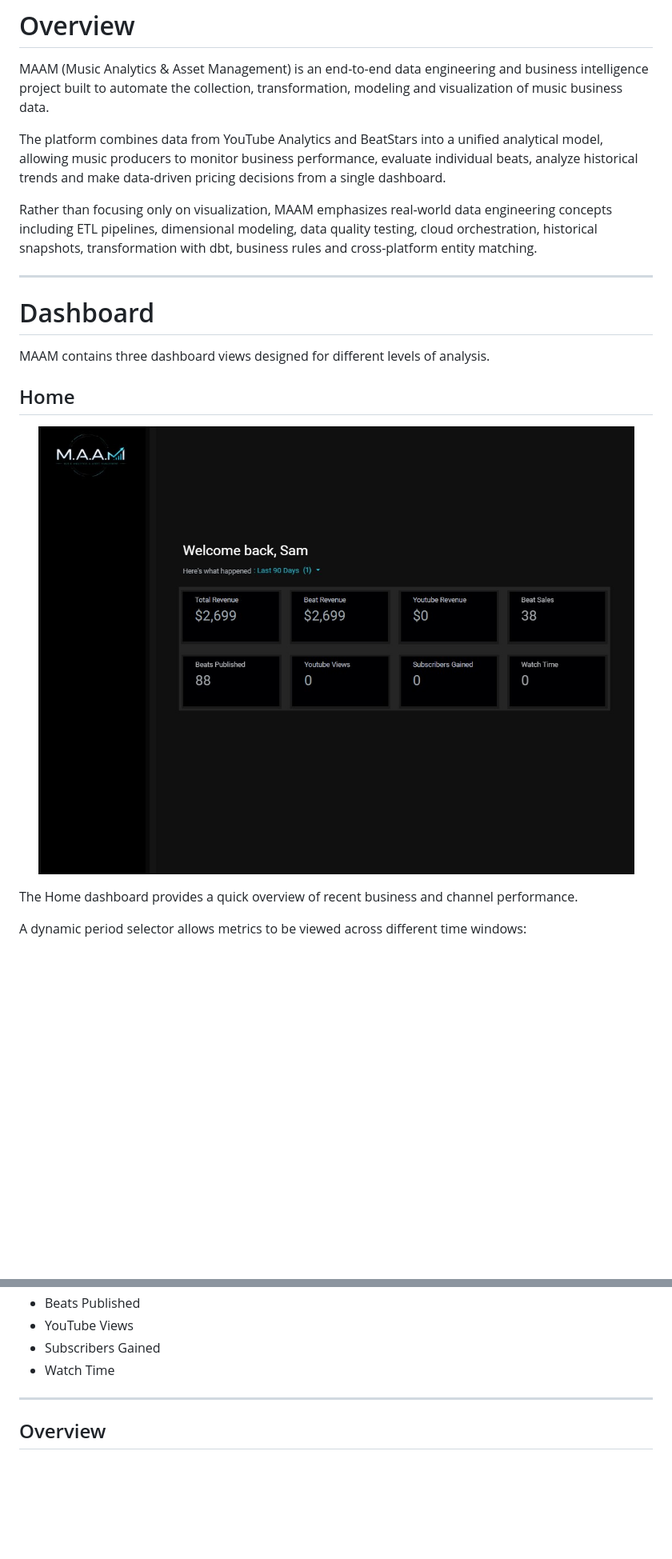
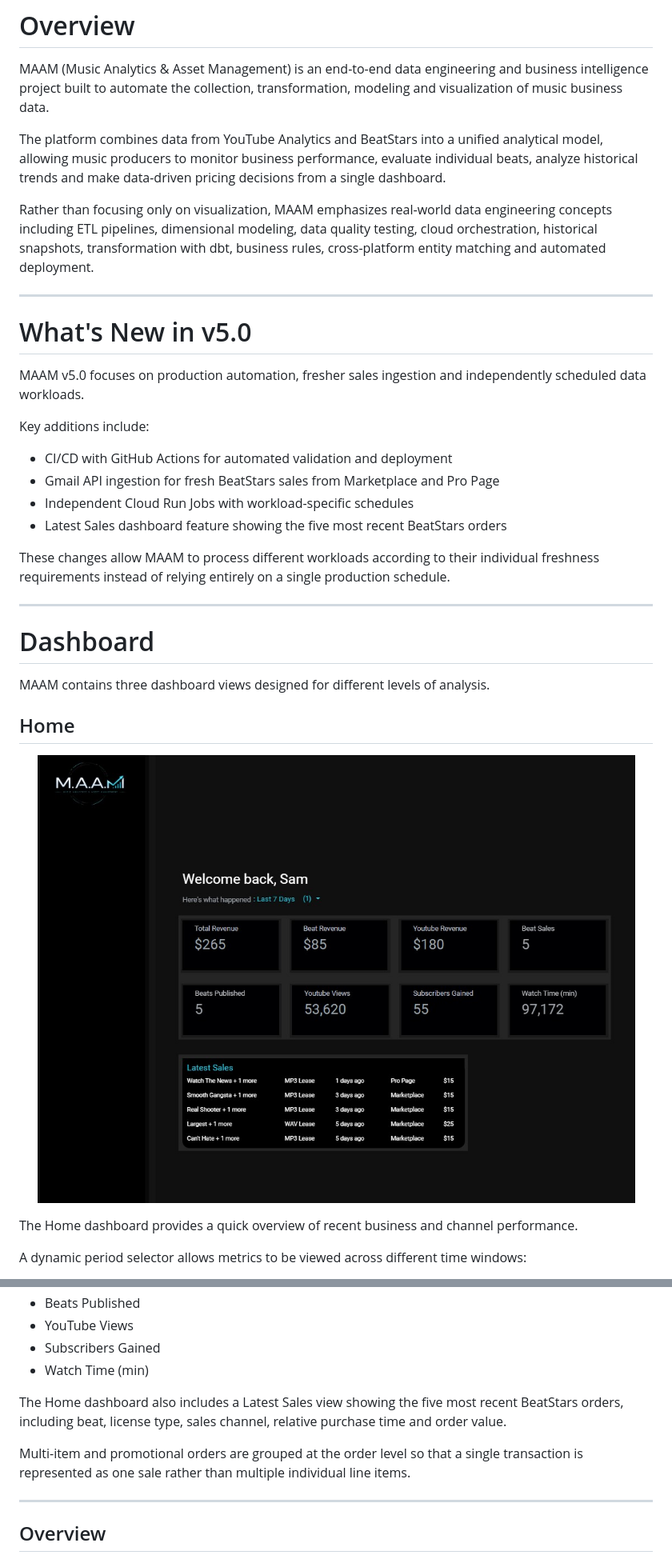
Before and after one commit to shardbeats/versa-dashboard, a Markdown page: README.md, 2 parts joined by grey strips. Shown at 80% size. Rendered like a GitHub page; pictures changed too: docs/maam-dashboard-homev4.jpg (deleted), docs/maam-dashboard-homev5.jpg (added); blank space fills up the shorter version.

Commit message:
Release MAAM v5.0 documentation

```diff
--- a/README.md
+++ b/README.md
@@ -12,7 +12,22 @@ MAAM (Music Analytics & Asset Management) is an end-to-end data engineering and
 
 The platform combines data from YouTube Analytics and BeatStars into a unified analytical model, allowing music producers to monitor business performance, evaluate individual beats, analyze historical trends and make data-driven pricing decisions from a single dashboard.
 
-Rather than focusing only on visualization, MAAM emphasizes real-world data engineering concepts including ETL pipelines, dimensional modeling, data quality testing, cloud orchestration, historical snapshots, transformation with dbt, business rules and cross-platform entity matching.
+Rather than focusing only on visualization, MAAM emphasizes real-world data engineering concepts including ETL pipelines, dimensional modeling, data quality testing, cloud orchestration, historical snapshots, transformation with dbt, business rules, cross-platform entity matching and automated deployment.
+
+---
+
+# What's New in v5.0
+
+MAAM v5.0 focuses on production automation, fresher sales ingestion and independently scheduled data workloads.
+
+Key additions include:
+
+- CI/CD with GitHub Actions for automated validation and deployment
+- Gmail API ingestion for fresh BeatStars sales from Marketplace and Pro Page
+- Independent Cloud Run Jobs with workload-specific schedules
+- Latest Sales dashboard feature showing the five most recent BeatStars orders
+
+These changes allow MAAM to process different workloads according to their individual freshness requirements instead of relying entirely on a single production schedule.
 
 ---
 
@@ -23,7 +38,7 @@ MAAM contains three dashboard views designed for different levels of analysis.
 ## Home
 
 <p align="center">
-  <img src="docs/maam-dashboard-homev4.jpg">
+  <img src="docs/maam-dashboard-homev5.jpg">
 </p>
 
 The Home dashboard provides a quick overview of recent business and channel performance.
@@ -44,7 +59,11 @@ Key metrics include:
 - Beats Published
 - YouTube Views
 - Subscribers Gained
-- Watch Time
+- Watch Time (min)
+
+The Home dashboard also includes a Latest Sales view showing the five most recent BeatStars orders, including beat, license type, sales channel, relative purchase time and order value.
+
+Multi-item and promotional orders are grouped at the order level so that a single transaction is represented as one sale rather than multiple individual line items.
 
 ---
 
```
Also changed, not shown: other parts of README.md (+209 -46 lines), docs/maam-dashboard2.jpg (deleted).
